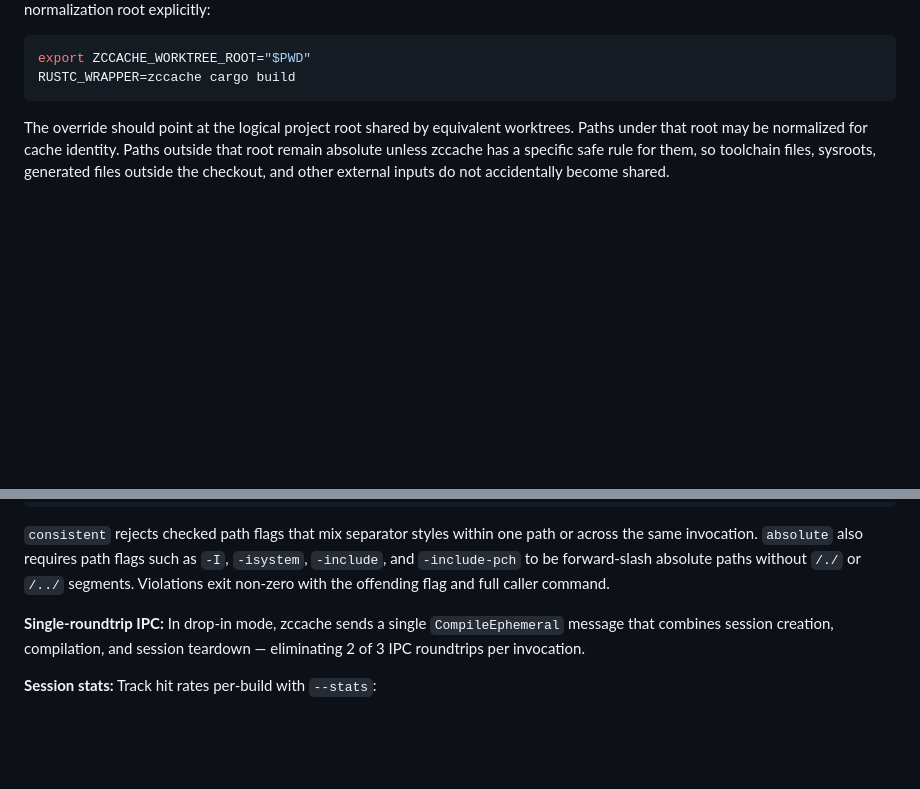
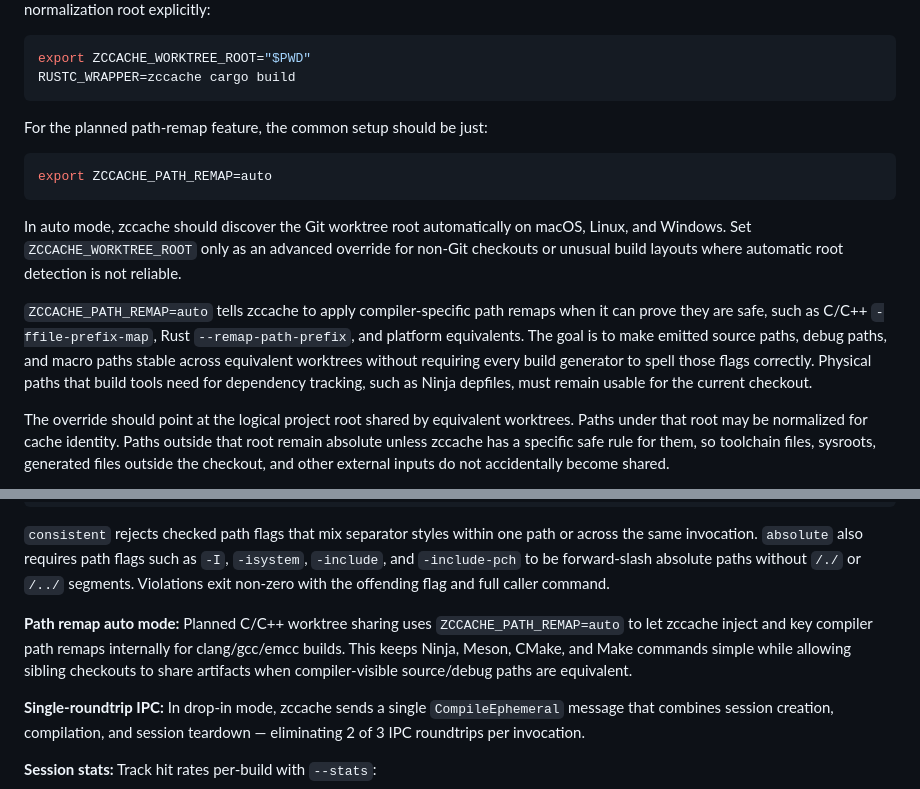
Before and after one commit to zeekay/zccache, a Markdown page: README.md, 2 parts joined by grey strips. Rendered like a GitHub page; blank space fills up the shorter version.

Commit message:
docs: simplify path remap auto setup

````diff
--- a/README.md
+++ b/README.md
@@ -280,6 +280,25 @@ or when a wrapper/test needs to define the normalization root explicitly:
 export ZCCACHE_WORKTREE_ROOT="$PWD"
 RUSTC_WRAPPER=zccache cargo build
 ```
+
+For the planned path-remap feature, the common setup should be just:
+
+```bash
+export ZCCACHE_PATH_REMAP=auto
+```
+
+In auto mode, zccache should discover the Git worktree root automatically on
+macOS, Linux, and Windows. Set `ZCCACHE_WORKTREE_ROOT` only as an advanced
+override for non-Git checkouts or unusual build layouts where automatic root
+detection is not reliable.
+
+`ZCCACHE_PATH_REMAP=auto` tells zccache to apply compiler-specific path remaps
+when it can prove they are safe, such as C/C++ `-ffile-prefix-map`, Rust
+`--remap-path-prefix`, and platform equivalents. The goal is to make emitted
+source paths, debug paths, and macro paths stable across equivalent worktrees
+without requiring every build generator to spell those flags correctly. Physical
+paths that build tools need for dependency tracking, such as Ninja depfiles,
+must remain usable for the current checkout.
 
 The override should point at the logical project root shared by equivalent
 worktrees. Paths under that root may be normalized for cache identity. Paths
@@ -659,6 +678,12 @@ path or across the same invocation. `absolute` also requires path flags such as
 `-I`, `-isystem`, `-include`, and `-include-pch` to be forward-slash absolute
 paths without `/./` or `/../` segments. Violations exit non-zero with the
 offending flag and full caller command.
+
+**Path remap auto mode:** Planned C/C++ worktree sharing uses
+`ZCCACHE_PATH_REMAP=auto` to let zccache inject and key compiler path remaps
+internally for clang/gcc/emcc builds. This keeps Ninja, Meson, CMake, and Make
+commands simple while allowing sibling checkouts to share artifacts when
+compiler-visible source/debug paths are equivalent.
 
 **Single-roundtrip IPC:** In drop-in mode, zccache sends a single
 `CompileEphemeral` message that combines session creation, compilation, and
````
